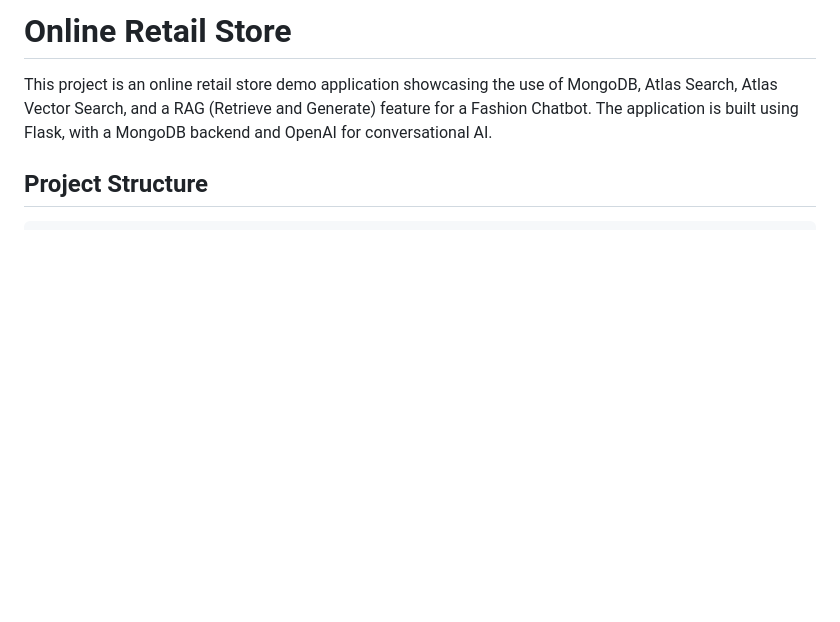
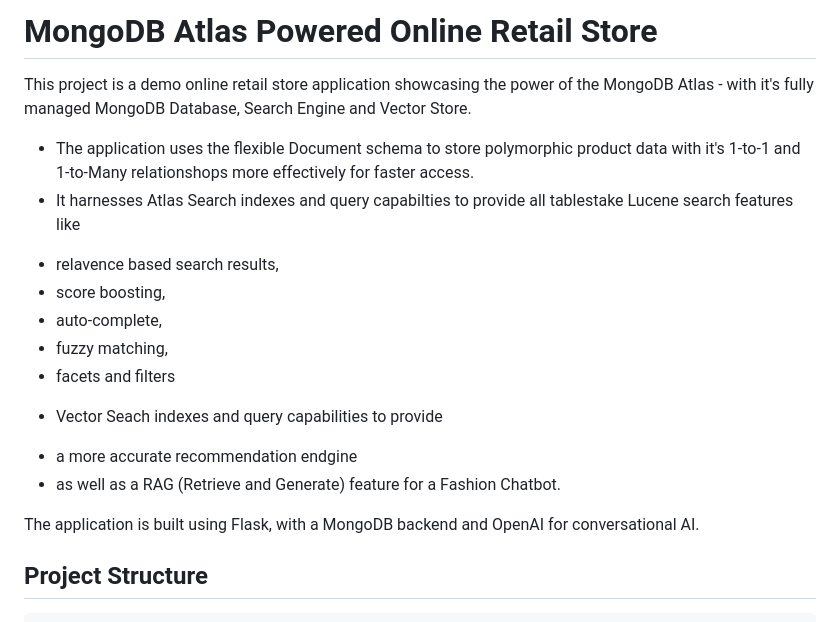
Before and after one commit to itchap/itchap, a Markdown page: MongoDB Projects/Online-Retail-Store/README.md, the part around the change. GitHub-like rendering; blank space fills up the shorter version.

````diff
--- a/MongoDB Projects/Online-Retail-Store/README.md
+++ b/MongoDB Projects/Online-Retail-Store/README.md
@@ -1,6 +1,18 @@
-# Online Retail Store
+# MongoDB Atlas Powered Online Retail Store
 
-This project is an online retail store demo application showcasing the use of MongoDB, Atlas Search, Atlas Vector Search, and a RAG (Retrieve and Generate) feature for a Fashion Chatbot. The application is built using Flask, with a MongoDB backend and OpenAI for conversational AI.
+This project is a demo online retail store application showcasing the power of the MongoDB Atlas - with it's fully managed MongoDB Database, Search Engine and Vector Store.
+* The application uses the flexible Document schema to store polymorphic product data with it's 1-to-1 and 1-to-Many relationshops more effectively for faster access.
+* It harnesses Atlas Search indexes and query capabilties to provide all tablestake Lucene search features like
+ - relavence based search results,
+ - score boosting,
+ - auto-complete,
+ - fuzzy matching,
+ - facets and filters
+* Vector Seach indexes and query capabilities to provide
+ - a more accurate recommendation endgine
+ - as well as a RAG (Retrieve and Generate) feature for a Fashion Chatbot.
+
+The application is built using Flask, with a MongoDB backend and OpenAI for conversational AI.
 
 ## Project Structure
 ```bash
````
